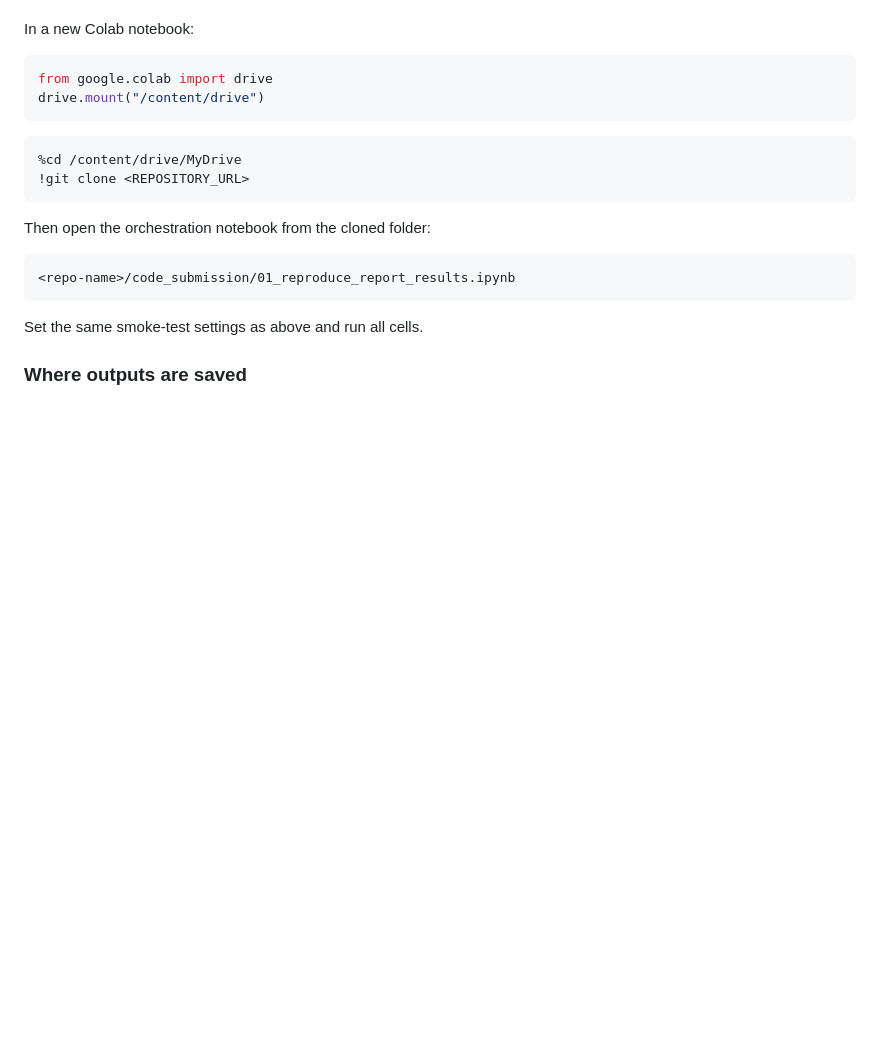
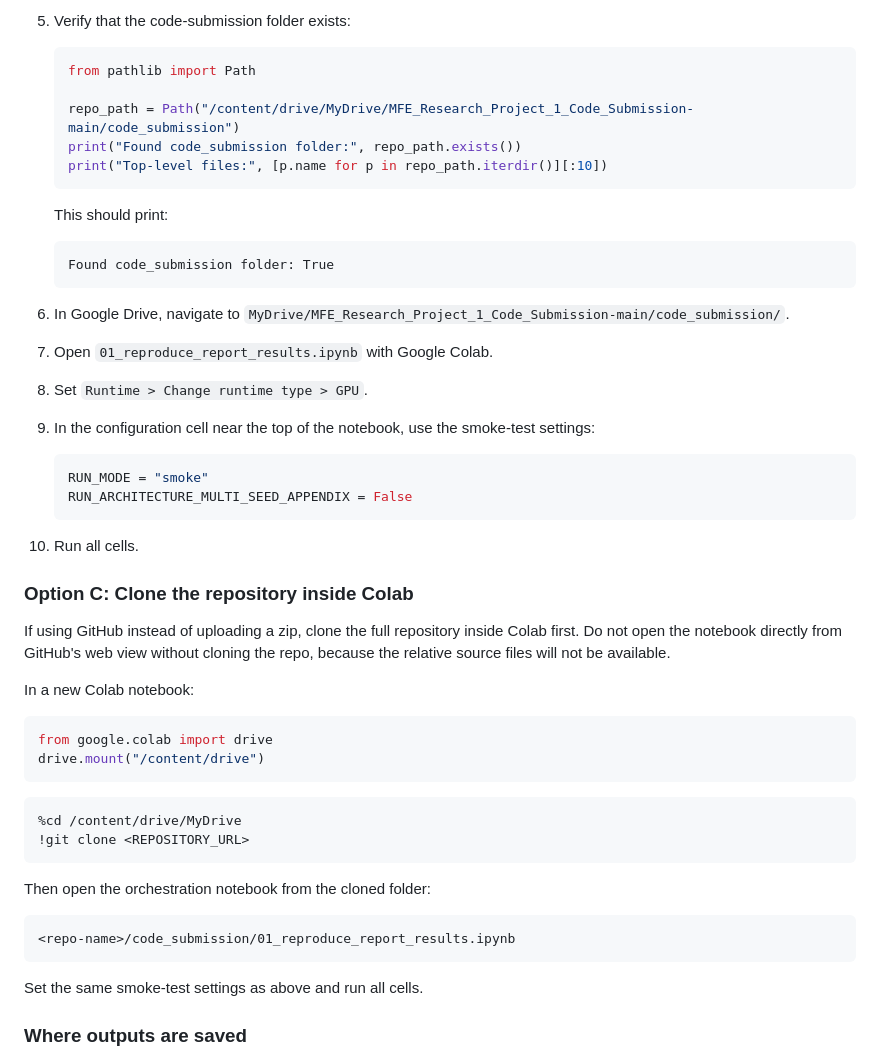
Before and after one commit to G-dubwa/MFE_Research_Project_1_Code_Submission, a Markdown page: code_submission/README.md, the part around one of its changes. Rendered like a GitHub page; blank space fills up the shorter version.

````diff
--- a/code_submission/README.md
+++ b/code_submission/README.md
@@ -199,3 +248,34 @@ If using GitHub instead of uploading the zip, clone the full repository inside C
+5. Verify that the code-submission folder exists:
+
+   ```python
+   from pathlib import Path
+
+   repo_path = Path("/content/drive/MyDrive/MFE_Research_Project_1_Code_Submission-main/code_submission")
+   print("Found code_submission folder:", repo_path.exists())
+   print("Top-level files:", [p.name for p in repo_path.iterdir()][:10])
+   ```
+
+   This should print:
+
+   ```text
+   Found code_submission folder: True
+   ```
+
+6. In Google Drive, navigate to `MyDrive/MFE_Research_Project_1_Code_Submission-main/code_submission/`.
+7. Open `01_reproduce_report_results.ipynb` with Google Colab.
+8. Set `Runtime > Change runtime type > GPU`.
+9. In the configuration cell near the top of the notebook, use the smoke-test settings:
+
+   ```python
+   RUN_MODE = "smoke"
+   RUN_ARCHITECTURE_MULTI_SEED_APPENDIX = False
+   ```
+
+10. Run all cells.
+
+### Option C: Clone the repository inside Colab
+
+If using GitHub instead of uploading a zip, clone the full repository inside Colab first. Do not open the notebook directly from GitHub's web view without cloning the repo, because the relative source files will not be available.
 
 In a new Colab notebook:
 
````
Also changed, not shown: other parts of code_submission/README.md (+59 -10 lines).
